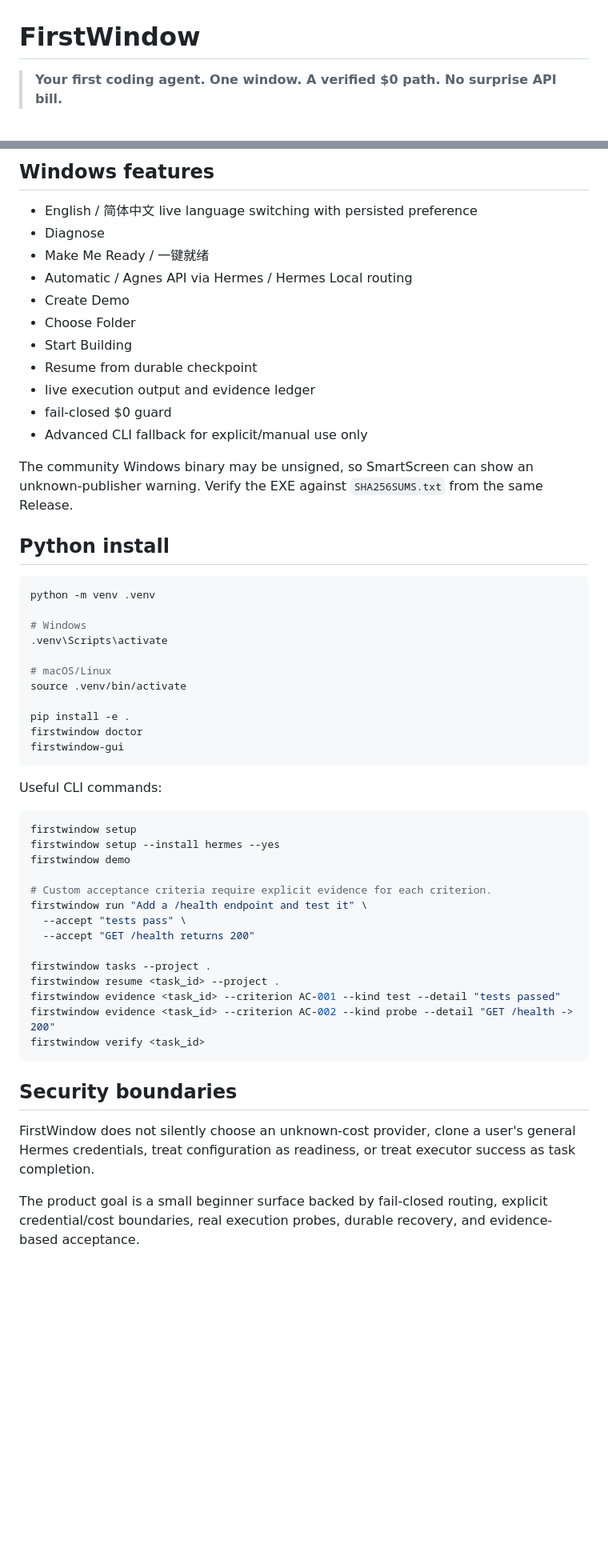
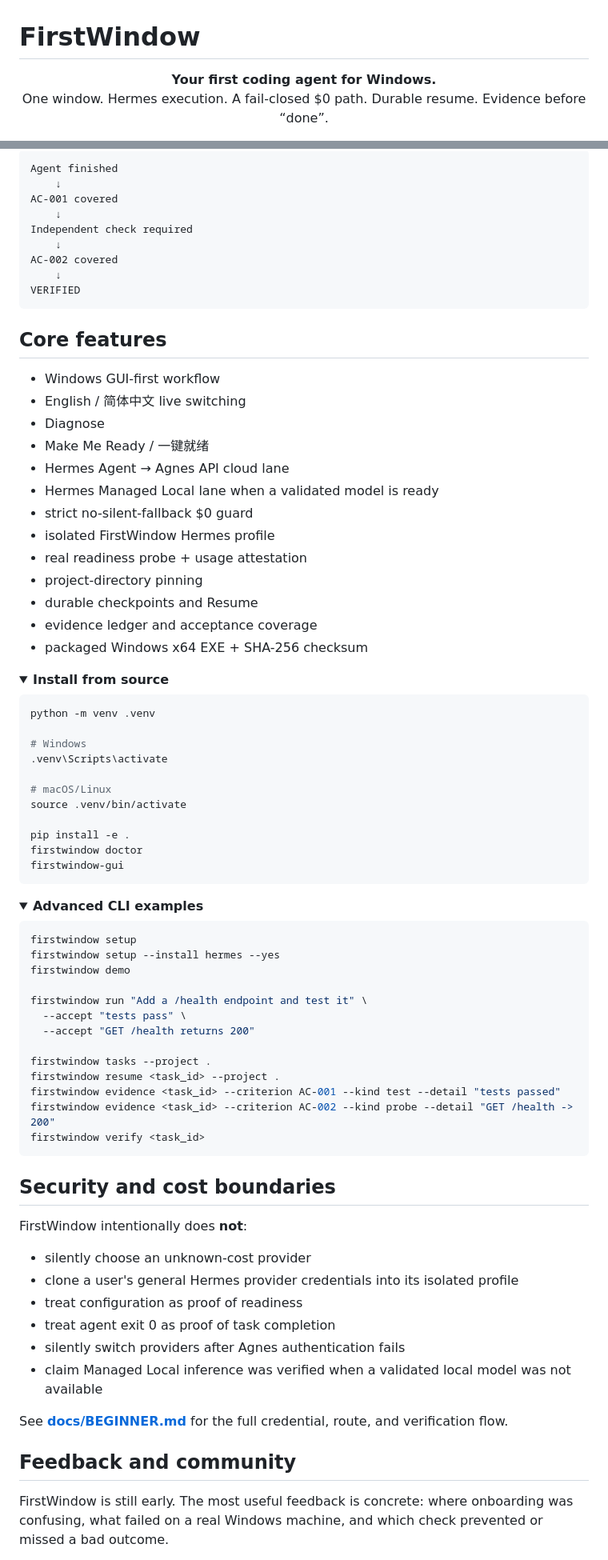
Before and after one commit to wookzzz57-beep/ecommerce-tools, a Markdown page: README.md, 2 parts joined by grey strips. Shown at 80% size. GitHub-like rendering; folded sections open; blank space fills up the shorter version.

````diff
--- a/README.md
+++ b/README.md
@@ -1,4 +1,7 @@
 # FirstWindow
 
-> **Your first coding agent. One window. A verified $0 path. No surprise API bill.**
+<p align="center">
+  <strong>Your first coding agent for Windows.</strong><br>
+  One window. Hermes execution. A fail-closed $0 path. Durable resume. Evidence before “done”.
+</p>
 
@@ -88,20 +128,34 @@ A successful Hermes/Agnes run covers AC-001 only. `firstwindow verify` remains *
 
-## Windows features
+```text
+Agent finished
+    ↓
+AC-001 covered
+    ↓
+Independent check required
+    ↓
+AC-002 covered
+    ↓
+VERIFIED
+```
 
-- English / 简体中文 live language switching with persisted preference
+## Core features
+
+- Windows GUI-first workflow
+- English / 简体中文 live switching
 - Diagnose
 - Make Me Ready / 一键就绪
-- Automatic / Agnes API via Hermes / Hermes Local routing
-- Create Demo
-- Choose Folder
-- Start Building
-- Resume from durable checkpoint
-- live execution output and evidence ledger
-- fail-closed $0 guard
-- Advanced CLI fallback for explicit/manual use only
+- Hermes Agent → Agnes API cloud lane
+- Hermes Managed Local lane when a validated model is ready
+- strict no-silent-fallback $0 guard
+- isolated FirstWindow Hermes profile
+- real readiness probe + usage attestation
+- project-directory pinning
+- durable checkpoints and Resume
+- evidence ledger and acceptance coverage
+- packaged Windows x64 EXE + SHA-256 checksum
 
-The community Windows binary may be unsigned, so SmartScreen can show an unknown-publisher warning. Verify the EXE against `SHA256SUMS.txt` from the same Release.
-## Python install
+<details>
+<summary><strong>Install from source</strong></summary>
 
 ```bash
 python -m venv .venv
@@ -117,14 +171,16 @@ firstwindow doctor
 firstwindow-gui
 ```
 
-Useful CLI commands:
+</details>
+
+<details>
+<summary><strong>Advanced CLI examples</strong></summary>
 
 ```bash
 firstwindow setup
 firstwindow setup --install hermes --yes
 firstwindow demo
 
-# Custom acceptance criteria require explicit evidence for each criterion.
 firstwindow run "Add a /health endpoint and test it" \
   --accept "tests pass" \
   --accept "GET /health returns 200"
@@ -136,8 +192,22 @@ firstwindow evidence <task_id> --criterion AC-002 --kind probe --detail "GET /he
 firstwindow verify <task_id>
 ```
 
-## Security boundaries
+</details>
 
-FirstWindow does not silently choose an unknown-cost provider, clone a user's general Hermes credentials, treat configuration as readiness, or treat executor success as task completion.
+## Security and cost boundaries
 
-The product goal is a small beginner surface backed by fail-closed routing, explicit credential/cost boundaries, real execution probes, durable recovery, and evidence-based acceptance.
+FirstWindow intentionally does **not**:
+
+- silently choose an unknown-cost provider
+- clone a user's general Hermes provider credentials into its isolated profile
+- treat configuration as proof of readiness
+- treat agent exit 0 as proof of task completion
+- silently switch providers after Agnes authentication fails
+- claim Managed Local inference was verified when a validated local model was not available
+
+See **[docs/BEGINNER.md](docs/BEGINNER.md)** for the full credential, route, and verification flow.
+
+## Feedback and community
+
+FirstWindow is still early. The most useful feedback is concrete: where onboarding was confusing, what failed on a real Windows machine, and which check prevented or missed a bad outcome.
+
````
Also changed, not shown: other parts of README.md (+100 -54 lines).
